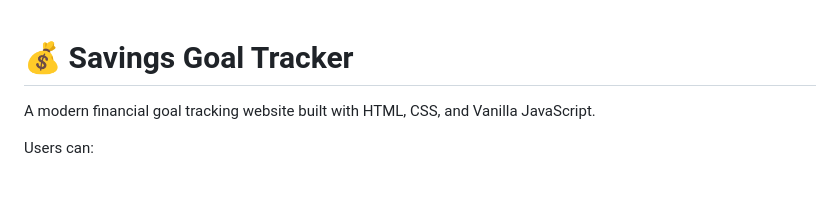
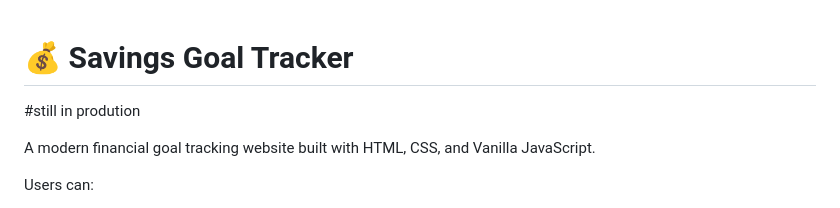
Before and after one commit to NKOGallardo/Money-Goal, a Markdown page: README.md, the part around the change. GitHub-like rendering; blank space fills up the shorter version.

```diff
--- a/README.md
+++ b/README.md
@@ -1,4 +1,5 @@
 # 💰 Savings Goal Tracker
+#still in prodution
 
 A modern financial goal tracking website built with HTML, CSS, and Vanilla JavaScript.
 
```
